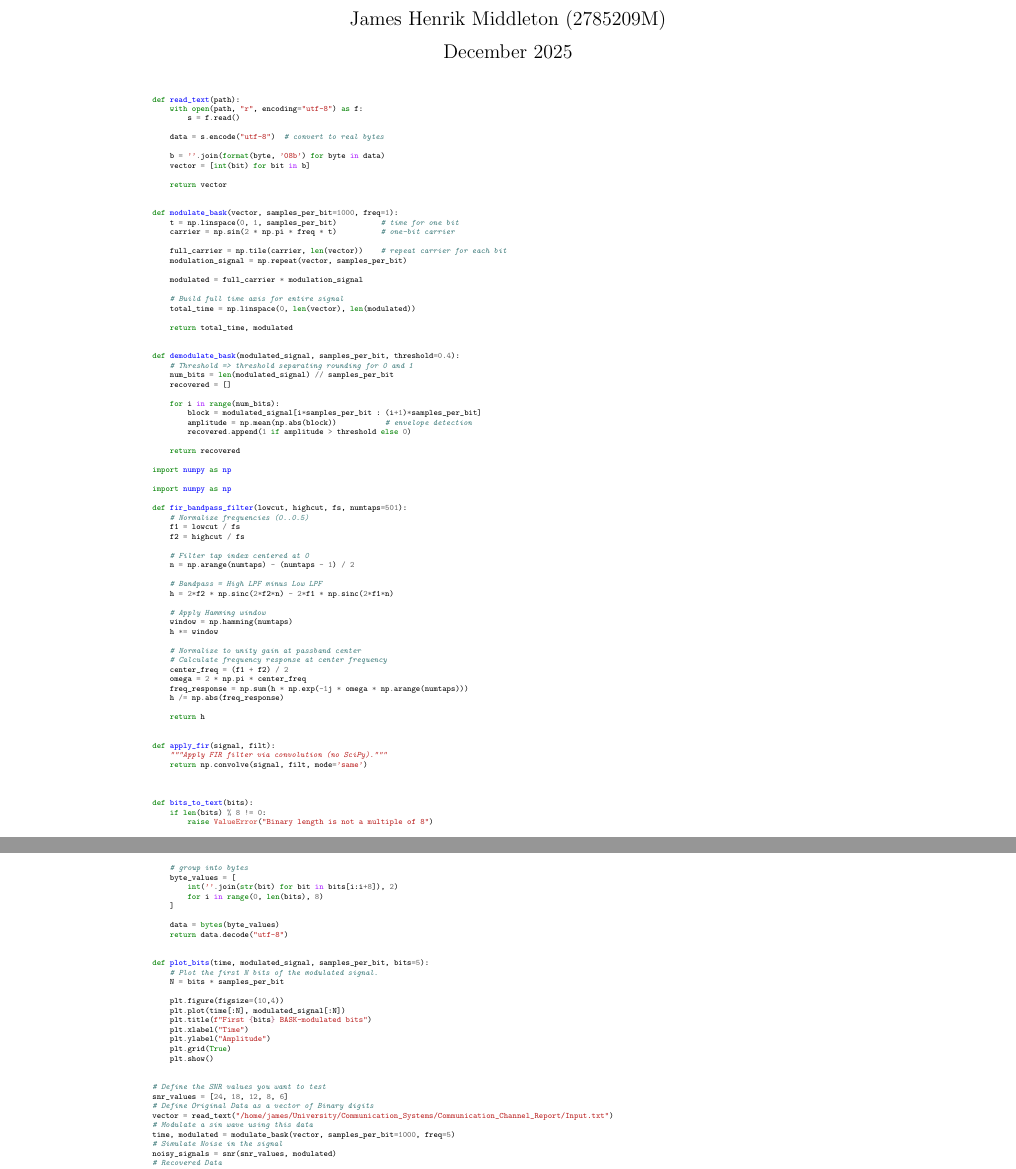
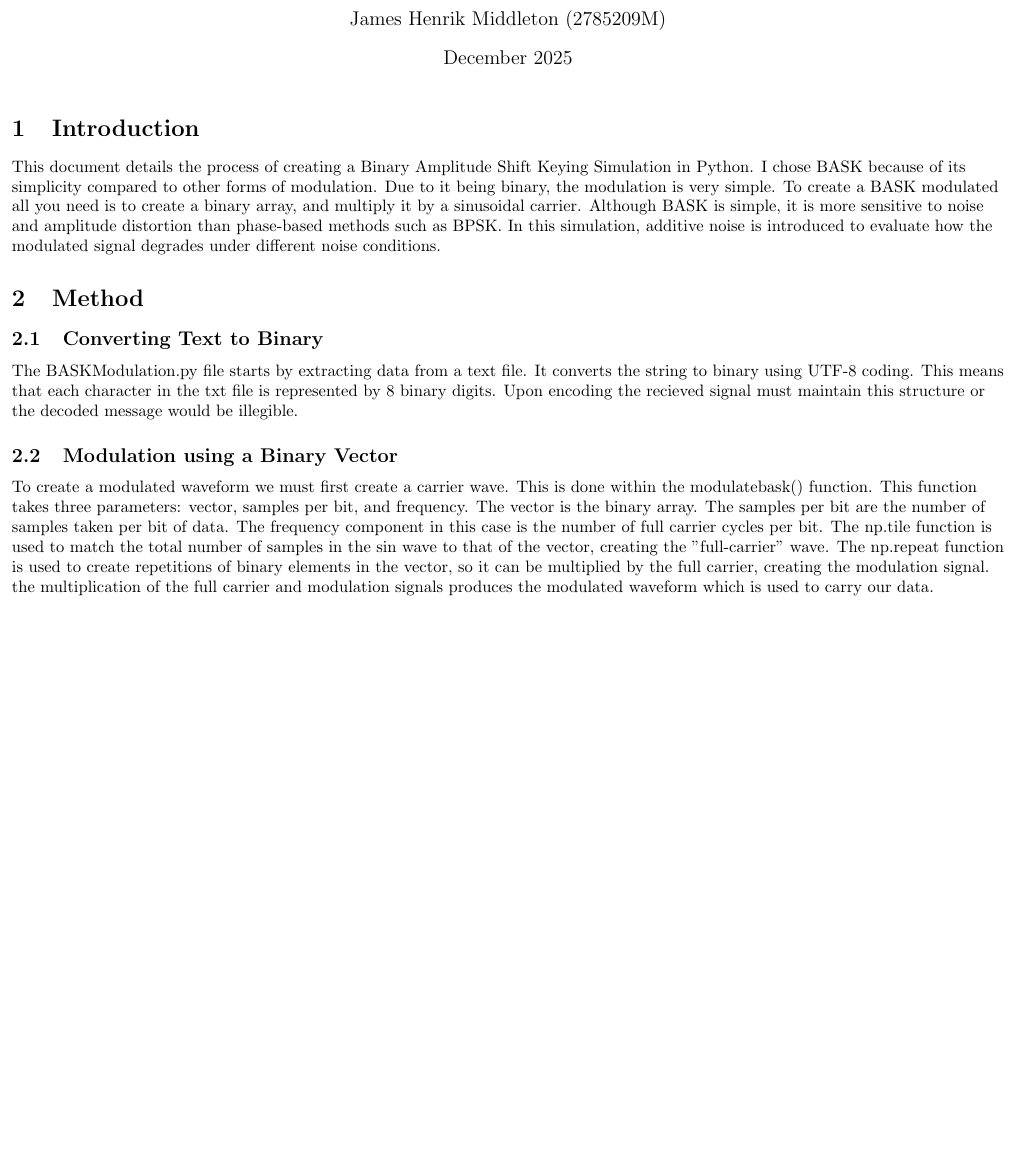
Before and after one commit to 2785209M/Communication_Systems, a LaTeX document (Communication_Channel_Report/LaTeX/Communication_Systems_Report.TeX): two parts of pages 1 and 2 of 3 before the commit and part of page 1 of 7 after it, the two joined at a grey line, cut so that both start at the same text, the shorter picture padded with empty space. Compiled offline with pdfLaTeX.

Commit message:
Finalized Report

```diff
--- a/Communication_Channel_Report/LaTeX/Communication_Systems_Report.TeX
+++ b/Communication_Channel_Report/LaTeX/Communication_Systems_Report.TeX
@@ -7,17 +12,34 @@
 \author{James Henrik Middleton (2785209M)}
 
 \begin{document}
-{\tiny\maketitle}
+\maketitle
 
-\setminted{fontsize=\tiny}
-\begin{minted}{python}
-def read_text(path):
-    with open(path, "r", encoding="utf-8") as f:
-        s = f.read()
+\section{Introduction}
+\begin{flushleft}
+    This document details the process of creating a Binary Amplitude Shift Keying Simulation in Python.
+    I chose BASK because of its simplicity compared to other forms of modulation.
+    Due to it being binary, the modulation is very simple. To create a BASK modulated all you need is to create a binary array,
+    and multiply it by a sinusoidal carrier. Although BASK is simple,
+    it is more sensitive to noise and amplitude distortion than phase-based methods such as BPSK. In this simulation,
+    additive noise is introduced to evaluate how the modulated signal degrades under different noise conditions.
+\end{flushleft}
 
-    data = s.encode("utf-8")  # convert to real bytes
+\section{Method}
 
-    b = ''.join(format(byte, '08b') for byte in data)
-    vector = [int(bit) for bit in b]
+\subsection{Converting Text to Binary}
+\begin{flushleft}
+    The BASKModulation.py file starts by extracting data from a text file. It converts the string to binary using UTF-8 coding.
+    This means that each character in the txt file is represented by 8 binary digits. Upon encoding the recieved signal must maintain
+    this structure or the decoded message would be illegible.
+\end{flushleft}
 
-    return vector
+\subsection{Modulation using a Binary Vector}
+\begin{flushleft}
+    To create a modulated waveform we must first create a carrier wave. This is done within the modulatebask() function.
+    This function takes three parameters: vector, samples per bit, and frequency. The vector is the binary array. The samples
+    per bit are the number of samples taken per bit of data. The frequency component in this case is the number of full carrier cycles per bit.
+    The np.tile function is used to match the total number of samples in the sin wave to that of the vector, creating the "full-carrier" wave.
+    The np.repeat function is used to create repetitions of binary elements in the vector, so it can be multiplied by the
+    full carrier, creating the modulation signal. the multiplication of the full carrier and modulation signals produces
+    the modulated waveform which is used to carry our data.
+\end{flushleft}
@@ -23,0 +51,2 @@ def read_text(path):
+\end{figure}
+\FloatBarrier
@@ -24,5 +107,2 @@ def read_text(path):
 
 
-def modulate_bask(vector, samples_per_bit=1000, freq=1):
-    t = np.linspace(0, 1, samples_per_bit)          # time for one bit
-    carrier = np.sin(2 * np.pi * freq * t)          # one-bit carrier
@@ -29,10 +115,3 @@ def modulate_bask(vector, samples_per_bit=1000, freq=1):
 
-    full_carrier = np.tile(carrier, len(vector))    # repeat carrier for each bit
-    modulation_signal = np.repeat(vector, samples_per_bit)
+\subsection{Recovering Signal Data}
 
-    modulated = full_carrier * modulation_signal
-
-    # Build full time axis for entire signal
-    total_time = np.linspace(0, len(vector), len(modulated))
-
-    return total_time, modulated
@@ -39,6 +125,2 @@ def modulate_bask(vector, samples_per_bit=1000, freq=1):
 
 
-def demodulate_bask(modulated_signal, samples_per_bit, threshold=0.4):
-    # Threshold => threshold separating rounding for 0 and 1
-    num_bits = len(modulated_signal) // samples_per_bit
-    recovered = []
@@ -45,7 +155,3 @@ def demodulate_bask(modulated_signal, samples_per_bit, threshold=0.4):
 
-    for i in range(num_bits):
-        block = modulated_signal[i*samples_per_bit : (i+1)*samples_per_bit]
-        amplitude = np.mean(np.abs(block))           # envelope detection
-        recovered.append(1 if amplitude > threshold else 0)
+\section{Conclusion}
 
-    return recovered
@@ -52,135 +164 @@ def demodulate_bask(modulated_signal, samples_per_bit, threshold=0.4):
 
-import numpy as np
-
-import numpy as np
-
-def fir_bandpass_filter(lowcut, highcut, fs, numtaps=501):
-    # Normalize frequencies (0..0.5)
-    f1 = lowcut / fs
-    f2 = highcut / fs
-
-    # Filter tap index centered at 0
-    n = np.arange(numtaps) - (numtaps - 1) / 2
-
-    # Bandpass = High LPF minus Low LPF
-    h = 2*f2 * np.sinc(2*f2*n) - 2*f1 * np.sinc(2*f1*n)
-
-    # Apply Hamming window
-    window = np.hamming(numtaps)
-    h *= window
-
-    # Normalize to unity gain at passband center
-    # Calculate frequency response at center frequency
-    center_freq = (f1 + f2) / 2
-    omega = 2 * np.pi * center_freq
-    freq_response = np.sum(h * np.exp(-1j * omega * np.arange(numtaps)))
-    h /= np.abs(freq_response)
-
-    return h
-
-
-def apply_fir(signal, filt):
-    """Apply FIR filter via convolution (no SciPy)."""
-    return np.convolve(signal, filt, mode='same')
-
-
-
-def bits_to_text(bits):
-    if len(bits) % 8 != 0:
-        raise ValueError("Binary length is not a multiple of 8")
-
-    # group into bytes
-    byte_values = [
-        int(''.join(str(bit) for bit in bits[i:i+8]), 2)
-        for i in range(0, len(bits), 8)
-    ]
-
-    data = bytes(byte_values)
-    return data.decode("utf-8")
-
-
-def plot_bits(time, modulated_signal, samples_per_bit, bits=5):
-    # Plot the first N bits of the modulated signal.
-    N = bits * samples_per_bit
-
-    plt.figure(figsize=(10,4))
-    plt.plot(time[:N], modulated_signal[:N])
-    plt.title(f"First {bits} BASK-modulated bits")
-    plt.xlabel("Time")
-    plt.ylabel("Amplitude")
-    plt.grid(True)
-    plt.show()
-
-
-# Define the SNR values you want to test
-snr_values = [24, 18, 12, 8, 6]
-# Define Original Data as a vector of Binary digits
-vector = read_text("/home/james/University/Communication_Systems/Communication_Channel_Report/Input.txt")
-# Modulate a sin wave using this data
-time, modulated = modulate_bask(vector, samples_per_bit=1000, freq=5)
-# Simulate Noise in the signal
-noisy_signals = snr(snr_values, modulated)
-# Recovered Data
-recovered = demodulate_bask(modulated, samples_per_bit=1000)
-recovered_text = bits_to_text(recovered)
-
-# Error Checking
-print("Original bits:", len(vector))
-print("Recovered bits:", len(recovered))
-print("Difference:", len(recovered) - len(vector))
-print("Original first 40 bits:", vector[:40])
-print("Recovered first 40 bits:", recovered[:40])
-errors = sum(1 for a,b in zip(vector, recovered) if a!=b)
-print("Total bit errors:", errors)
-
-# Display Results
-print("Recovered text:", recovered_text)
-plot_bits(time, modulated, samples_per_bit=1000, bits=100)
-
-# Display Noisy signals
-num_plots = len(noisy_signals)
-plt.figure(figsize=(12, 3 * num_plots))
-
-for i, (snr, noisy) in enumerate(noisy_signals.items(), start=1):
-    plt.subplot(num_plots, 1, i)
-    plt.plot(time[:50000], noisy[:50000])
-    plt.title(f"BASK Signal with AWGN (SNR = {snr} dB)")
-    plt.xlabel("Time")
-    plt.ylabel("Amplitude")
-    plt.grid(True)
-
-plt.tight_layout()
-plt.show()
-
-
-fs = 1000      # sampling rate
-fc = 5         # carrier frequency
-
-lowcut = 4.5       # narrow band around fc (20% of original BW)
-highcut = 5.5
-
-# Design the filter
-bp_filter = fir_bandpass_filter(lowcut, highcut, fs, numtaps=801)
-
-# Display Filtered Noisy Signals
-num_plots = len(noisy_signals)
-plt.figure(figsize=(12, 3 * num_plots))
-
-for i, (snr, noisy) in enumerate(noisy_signals.items(), start=1):
-    # Apply the filter to your BASK signal
-    filtered_signal = apply_fir(noisy, bp_filter)
-    plt.subplot(num_plots, 1, i)
-    plt.plot(time[:50000], noisy[:50000], label="Noisy")
-    plt.plot(time[:50000], filtered_signal[:50000], label="Filtered", linewidth=2)
-
-    plt.grid(True)
-    plt.legend()
-    plt.title(f"Bandpass Filter (SNR = {snr} dB)")
-
-plt.tight_layout()
-plt.show()
-\end{minted}
-
-\begin{minted}{python}
-import random
-import numpy as np
@@ -191 +164,0 @@ def gen_rand_vector():
-    samples_per_bit = 10
@@ -250 +164,0 @@ def snr(snr_values, vector):
-snr_values = [24, 18, 12, 8, 6]
```
Also changed, not shown: Communication_Channel_Report/Input.txt (+2 -1 lines), Communication_Channel_Report/LaTeX/Communication_Systems_Report.pdf, Communication_Channel_Report/LaTeX/Communication_Systems_Report.TeX (180 more changed lines), 9 other files.
